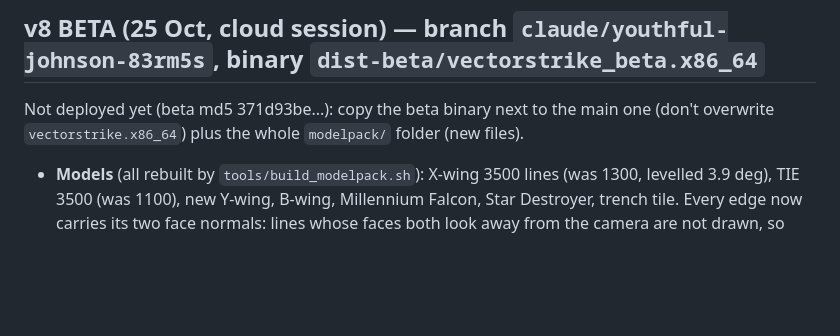
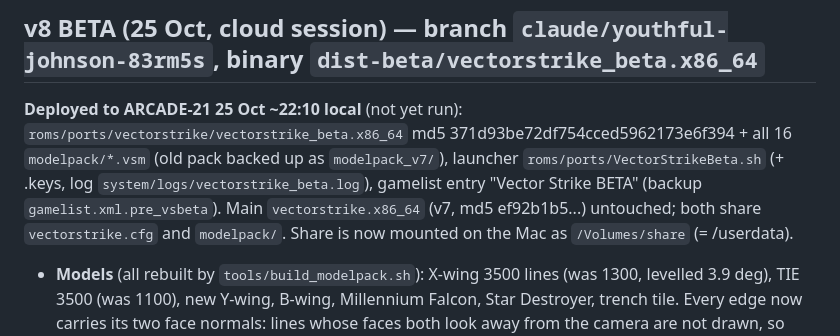
Before and after one commit to rosenauproductions/vector-strike, a Markdown page: HANDOVER.md, the part around the change. Drawn GitHub-style; blank space fills up the shorter version.

Commit message:
Handover: beta deployed to the box next to v7
Co-Authored-By: Claude Opus 5.5 <noreply@anthropic.com>
Claude-Session: https://claude.ai/code/session_0176nLeDQZvRRJTbBbsVMrbm

```diff
--- a/HANDOVER.md
+++ b/HANDOVER.md
@@ -6,7 +6,7 @@
 Chris asked for a complete redo of the 1983 Atari vector arcade game (the line-drawn space trench shooter) for 1–4 players. Built as an **original** game with its own name, ships and fortress (no Star Wars names, ships or music) but the same play: wireframe 3D, first-person, three stages per wave.
 
 ## v8 BETA (25 Oct, cloud session) — branch `claude/youthful-johnson-83rm5s`, binary `dist-beta/vectorstrike_beta.x86_64`
-Not deployed yet (beta md5 371d93be...): copy the beta binary next to the main one (don't overwrite `vectorstrike.x86_64`) plus the whole `modelpack/` folder (new files).
+**Deployed to ARCADE-21 25 Oct ~22:10 local** (not yet run): `roms/ports/vectorstrike/vectorstrike_beta.x86_64` md5 371d93be72df754cced5962173e6f394 + all 16 `modelpack/*.vsm` (old pack backed up as `modelpack_v7/`), launcher `roms/ports/VectorStrikeBeta.sh` (+ .keys, log `system/logs/vectorstrike_beta.log`), gamelist entry "Vector Strike BETA" (backup `gamelist.xml.pre_vsbeta`). Main `vectorstrike.x86_64` (v7, md5 ef92b1b5...) untouched; both share `vectorstrike.cfg` and `modelpack/`. Share is now mounted on the Mac as `/Volumes/share` (= /userdata).
 - **Models** (all rebuilt by `tools/build_modelpack.sh`): X-wing 3500 lines (was 1300, levelled 3.9 deg), TIE 3500 (was 1100), new Y-wing, B-wing, Millennium Falcon, Star Destroyer, trench tile. Every edge now carries its two face normals: lines whose faces both look away from the camera are not drawn, so ships read as solid (Chris's "fill them solid" idea, without a depth buffer).
 - **Cockpit view = the real ship**: you sit in the seat; the body is hidden and the outer wings are pushed forward/apart so the four real cannons sit in the screen corners (`cockpit.vsm` = full-detail outer wings, `--keep-x 0.58 --angle 8`). Lasers streak from the real muzzles onto the sight. Y/V now slides the camera out of the seat to the chase spot (one continuous zoom). The old drawn cannons remain only when there is no model pack.
 - **Three ships**, picked per player in the lobby with Up/Down (names on screen stay generic): STRIKE FIGHTER (X-wing, all-round), ASSAULT BOMBER (Y-wing: 1.5x hit size on towers/turrets/port, 0.87x steering), HEAVY BOMBER (B-wing: 1.9x hits, 0.75x steering, flies wing-vertical with the cockpit on top). Table `SHIPS[]` in main.cpp (eye, muzzles, cockpit warp, size).
```
